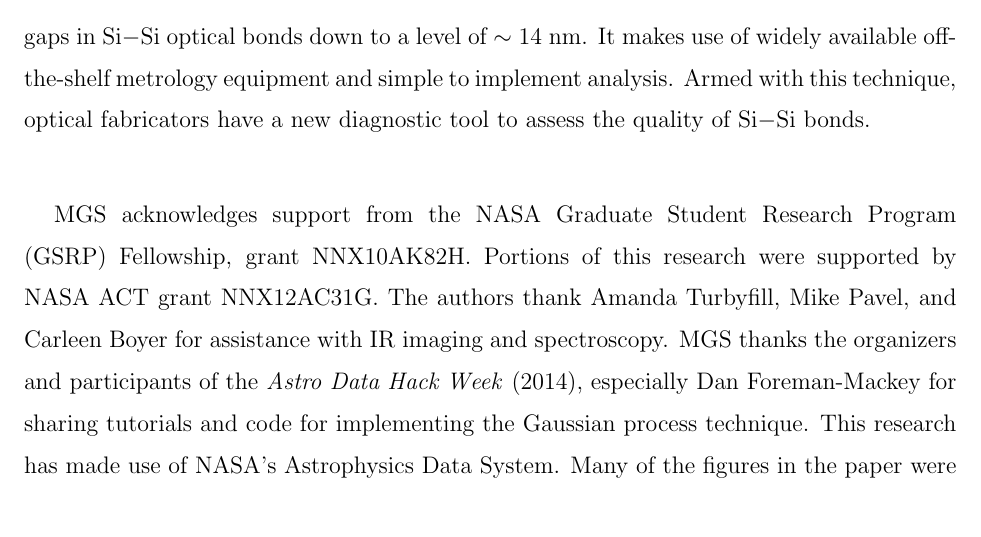
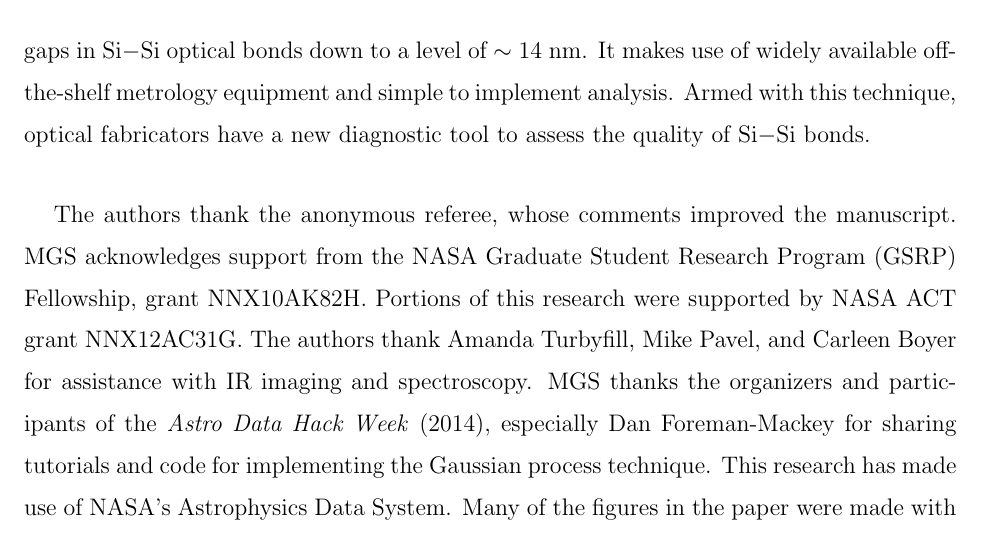
Before and after one commit to Echelle/AO_bonding_paper, a LaTeX paper (AO_bondedSi.tex): part of page 23 of 30, cut so that both start at the same text. Compiled offline with pdfLaTeX; a missing bibliography style is replaced by a similar one.

Commit message:
Thank the referee

```diff
--- a/AO_bondedSi.tex
+++ b/AO_bondedSi.tex
@@ -307,7 +307,7 @@ We have described a measurement technique and laid out an analysis formalism for
 
 The technique and formalism we describe here can detect and measure the axial extent of gaps in Si$-$Si optical bonds down to a level of $\sim14\;$nm.  It makes use of widely available off-the-shelf metrology equipment and simple to implement analysis.  Armed with this technique, optical fabricators have a new diagnostic tool to assess the quality of Si$-$Si bonds.
 
-MGS acknowledges support from the NASA Graduate Student Research Program (GSRP) Fellowship, grant NNX10AK82H.  Portions of this research were supported by NASA ACT grant NNX12AC31G.  The authors thank Amanda Turbyfill, Mike Pavel, and Carleen Boyer for assistance with IR imaging and spectroscopy.  MGS thanks the organizers and participants of the \emph{Astro Data Hack Week} (2014), especially Dan Foreman-Mackey for sharing tutorials and code for implementing the Gaussian process technique.  This research has made use of NASA's Astrophysics Data System.  Many of the figures in the paper were made with Matplotlib \cite{Hunter:2007} in IPython Notebooks \cite{PER-GRA:2007}.  The Notebooks with complete version history are available on GitHub\footnote{\url{https://github.com/Echelle/AO_bonding_paper}}.
+The authors thank the anonymous referee, whose comments improved the manuscript.  MGS acknowledges support from the NASA Graduate Student Research Program (GSRP) Fellowship, grant NNX10AK82H.  Portions of this research were supported by NASA ACT grant NNX12AC31G.  The authors thank Amanda Turbyfill, Mike Pavel, and Carleen Boyer for assistance with IR imaging and spectroscopy.  MGS thanks the organizers and participants of the \emph{Astro Data Hack Week} (2014), especially Dan Foreman-Mackey for sharing tutorials and code for implementing the Gaussian process technique.  This research has made use of NASA's Astrophysics Data System.  Many of the figures in the paper were made with Matplotlib \cite{Hunter:2007} in IPython Notebooks \cite{PER-GRA:2007}.  The Notebooks with complete version history are available on GitHub\footnote{\url{https://github.com/Echelle/AO_bonding_paper}}.
 
 \appendix
 
```
